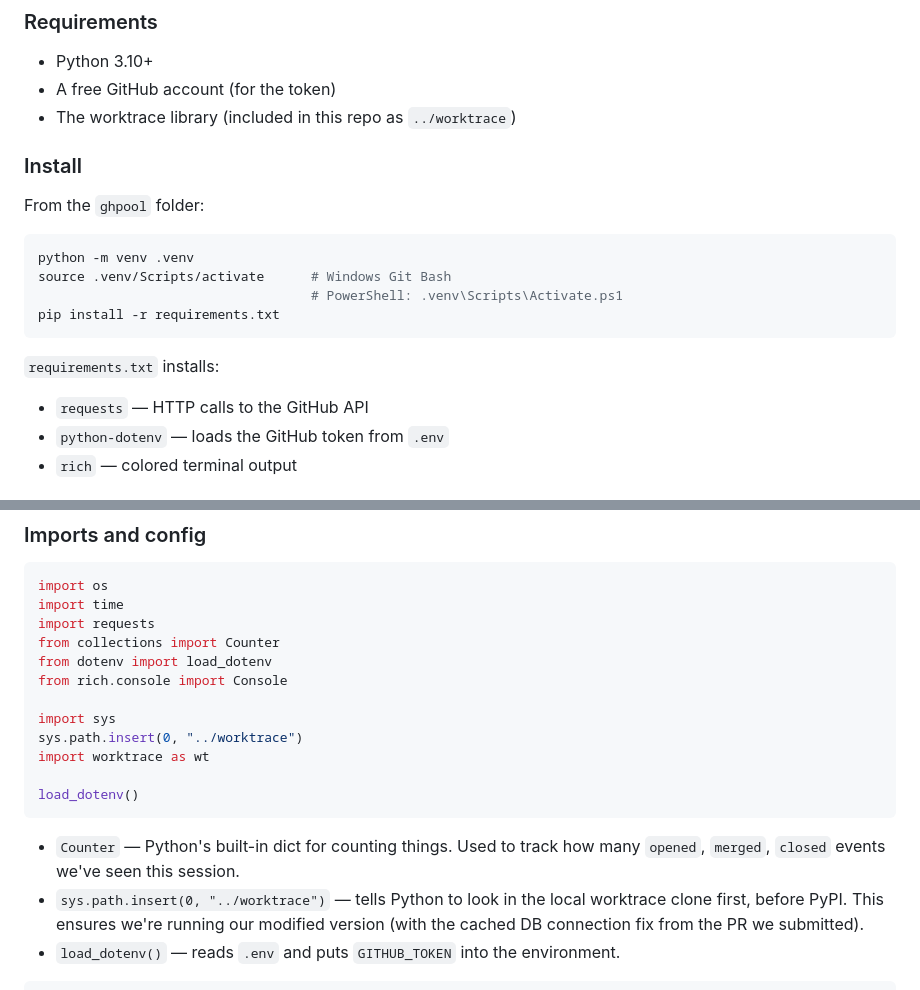
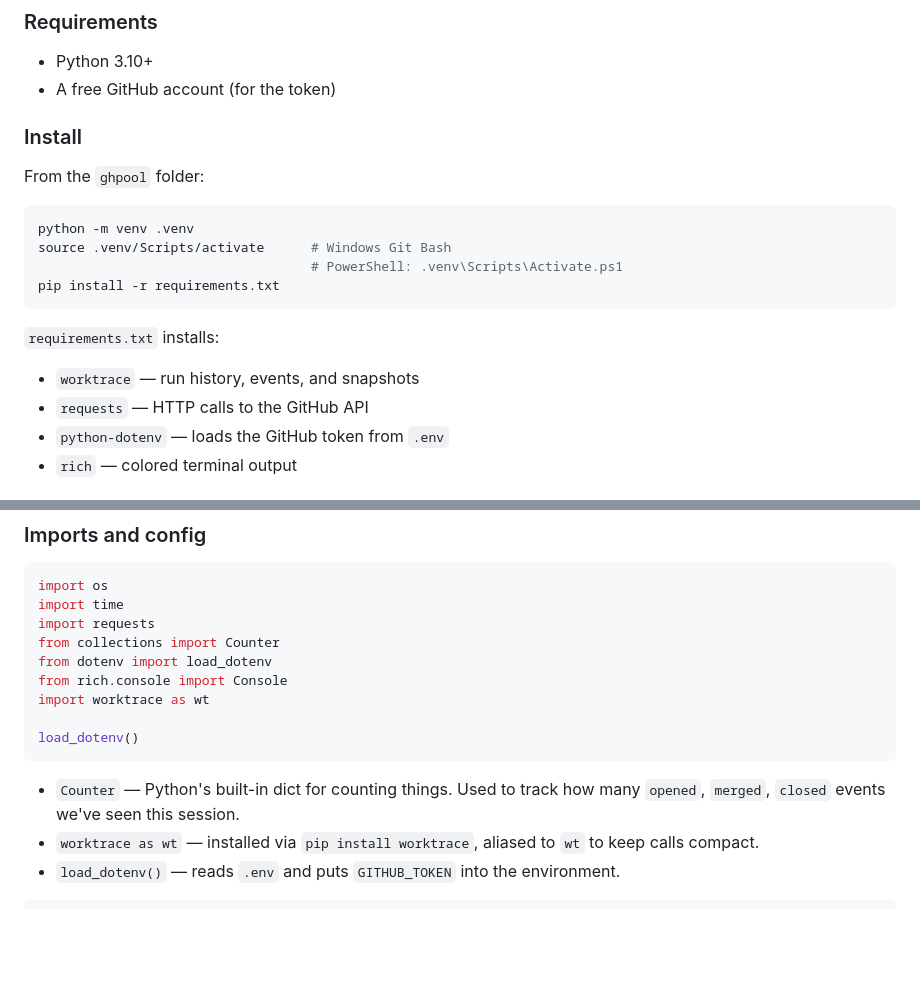
Before and after one commit to mrpiay/ghpool, a Markdown page: TUTORIAL.md, 2 parts joined by grey strips. Rendered like a GitHub page; blank space fills up the shorter version.

Commit message:
fix tutorial to reflect pip install worktrace
Co-Authored-By: Claude Sonnet 4.6 <noreply@anthropic.com>

````diff
--- a/TUTORIAL.md
+++ b/TUTORIAL.md
@@ -47,7 +47,6 @@ Nothing like mempool.space exists for GitHub's global PR stream. There are per-o
 
 - Python 3.10+
 - A free GitHub account (for the token)
-- The worktrace library (included in this repo as `../worktrace`)
 
 ### Install
 
@@ -61,6 +60,7 @@ pip install -r requirements.txt
 ```
 
 `requirements.txt` installs:
+- `worktrace` — run history, events, and snapshots
 - `requests` — HTTP calls to the GitHub API
 - `python-dotenv` — loads the GitHub token from `.env`
 - `rich` — colored terminal output
@@ -92,16 +92,13 @@ import requests
 from collections import Counter
 from dotenv import load_dotenv
 from rich.console import Console
-
-import sys
-sys.path.insert(0, "../worktrace")
 import worktrace as wt
 
 load_dotenv()
 ```
 
 - `Counter` — Python's built-in dict for counting things. Used to track how many `opened`, `merged`, `closed` events we've seen this session.
-- `sys.path.insert(0, "../worktrace")` — tells Python to look in the local worktrace clone first, before PyPI. This ensures we're running our modified version (with the cached DB connection fix from the PR we submitted).
+- `worktrace as wt` — installed via `pip install worktrace`, aliased to `wt` to keep calls compact.
 - `load_dotenv()` — reads `.env` and puts `GITHUB_TOKEN` into the environment.
 
 ```python
````
